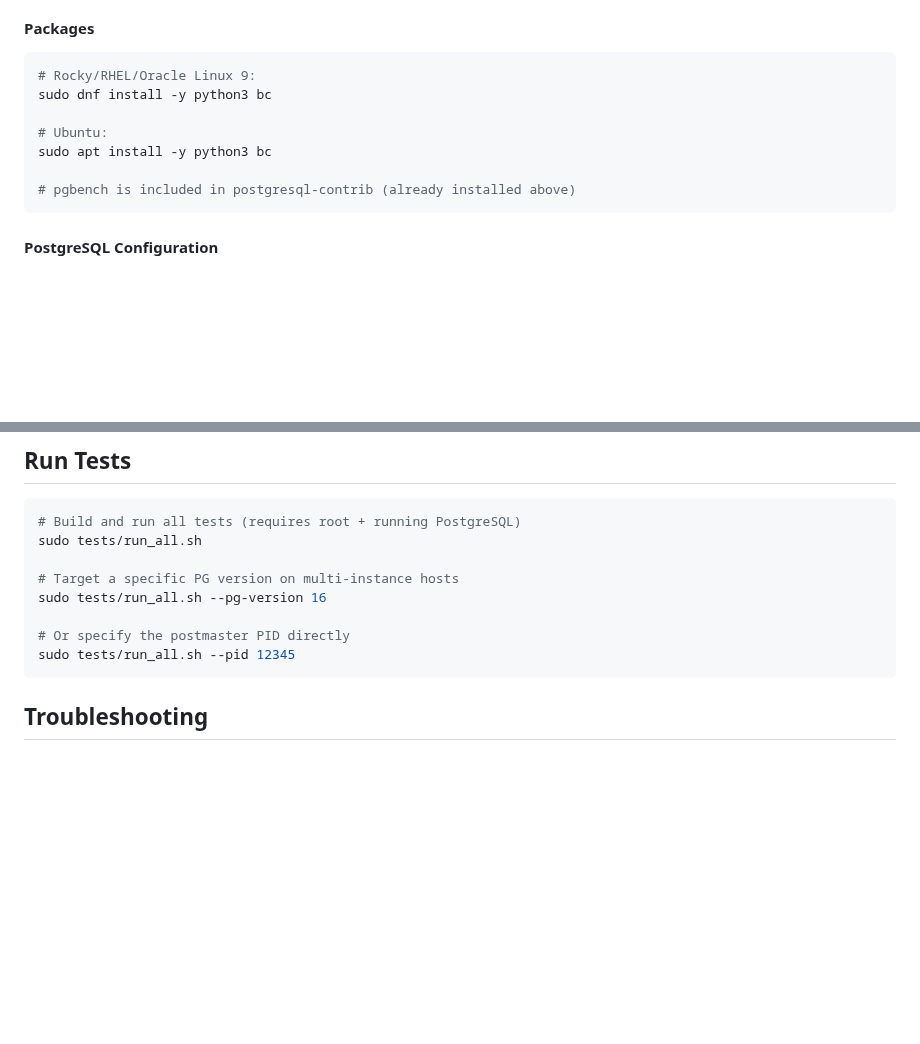
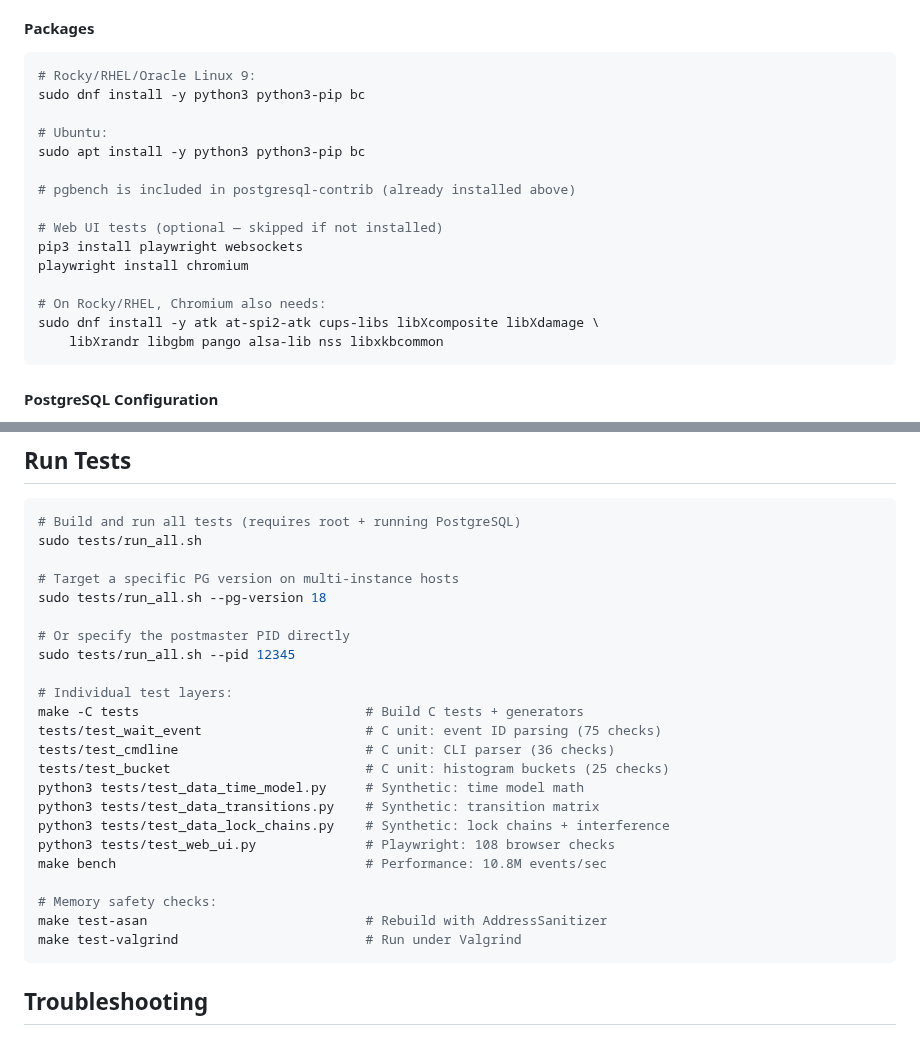
Before and after one commit to AboEl3iz/pg_wait_tracer, a Markdown page: INSTALL.md, 2 parts joined by grey strips. Rendered like a GitHub page; blank space fills up the shorter version.

Commit message:
Update INSTALL.md with Playwright deps, new test commands, make bench
Added: Playwright + websockets + Chromium system deps for web UI tests
(Rocky/RHEL deps: atk, libXcomposite, libxkbcommon, etc.).

Updated Run Tests section with individual test layer commands, new
synthetic tests (transitions, lock chains), make bench, make test-asan,
make test-valgrind.

Co-Authored-By: Claude Opus 4.6 (1M context) <noreply@anthropic.com>

````diff
--- a/INSTALL.md
+++ b/INSTALL.md
@@ -97,12 +97,20 @@ Running the full test suite requires additional packages and PostgreSQL configur
 
 ```bash
 # Rocky/RHEL/Oracle Linux 9:
-sudo dnf install -y python3 bc
+sudo dnf install -y python3 python3-pip bc
 
 # Ubuntu:
-sudo apt install -y python3 bc
+sudo apt install -y python3 python3-pip bc
 
 # pgbench is included in postgresql-contrib (already installed above)
+
+# Web UI tests (optional — skipped if not installed)
+pip3 install playwright websockets
+playwright install chromium
+
+# On Rocky/RHEL, Chromium also needs:
+sudo dnf install -y atk at-spi2-atk cups-libs libXcomposite libXdamage \
+    libXrandr libgbm pango alsa-lib nss libxkbcommon
 ```
 
 #### PostgreSQL Configuration
@@ -298,10 +306,25 @@ sudo ./pg_wait_tracer --pid $(pgrep -xo postgres) --interval 5 --duration 10 -v
 sudo tests/run_all.sh
 
 # Target a specific PG version on multi-instance hosts
-sudo tests/run_all.sh --pg-version 16
+sudo tests/run_all.sh --pg-version 18
 
 # Or specify the postmaster PID directly
 sudo tests/run_all.sh --pid 12345
+
+# Individual test layers:
+make -C tests                             # Build C tests + generators
+tests/test_wait_event                     # C unit: event ID parsing (75 checks)
+tests/test_cmdline                        # C unit: CLI parser (36 checks)
+tests/test_bucket                         # C unit: histogram buckets (25 checks)
+python3 tests/test_data_time_model.py     # Synthetic: time model math
+python3 tests/test_data_transitions.py    # Synthetic: transition matrix
+python3 tests/test_data_lock_chains.py    # Synthetic: lock chains + interference
+python3 tests/test_web_ui.py              # Playwright: 108 browser checks
+make bench                                # Performance: 10.8M events/sec
+
+# Memory safety checks:
+make test-asan                            # Rebuild with AddressSanitizer
+make test-valgrind                        # Run under Valgrind
 ```
 
 ## Troubleshooting
````
